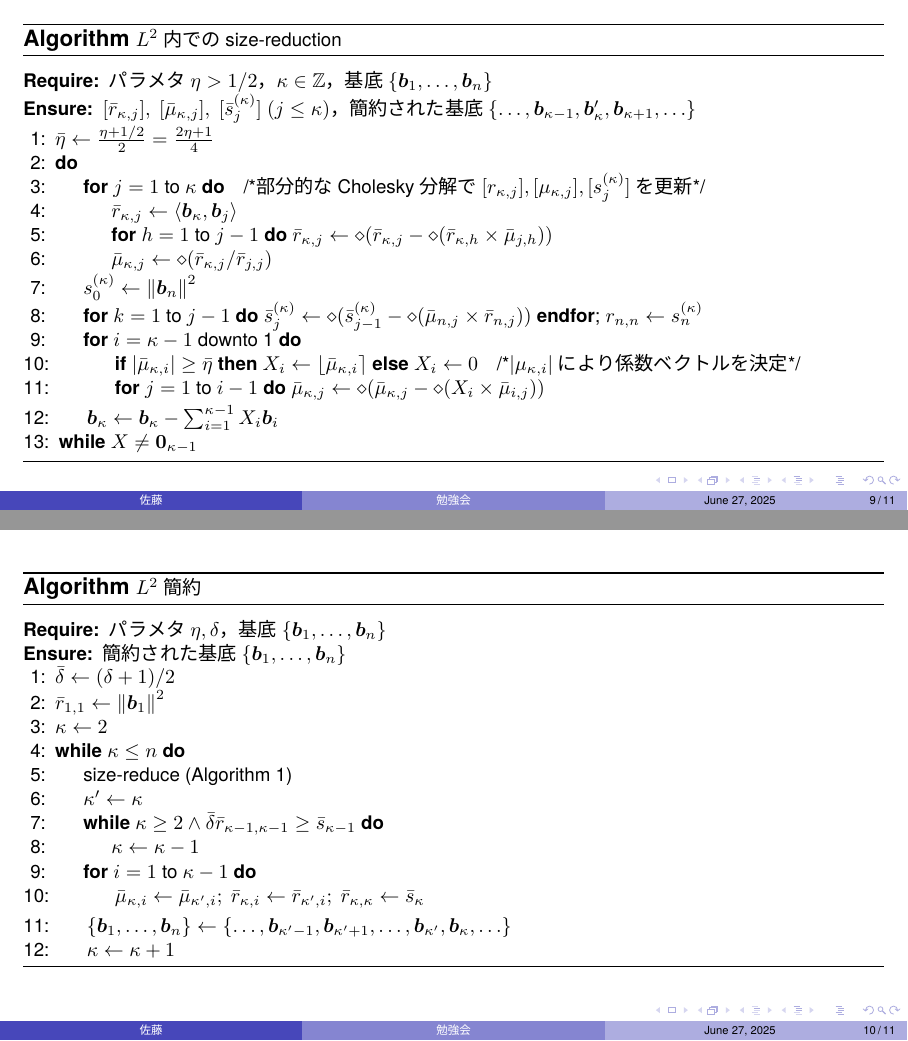
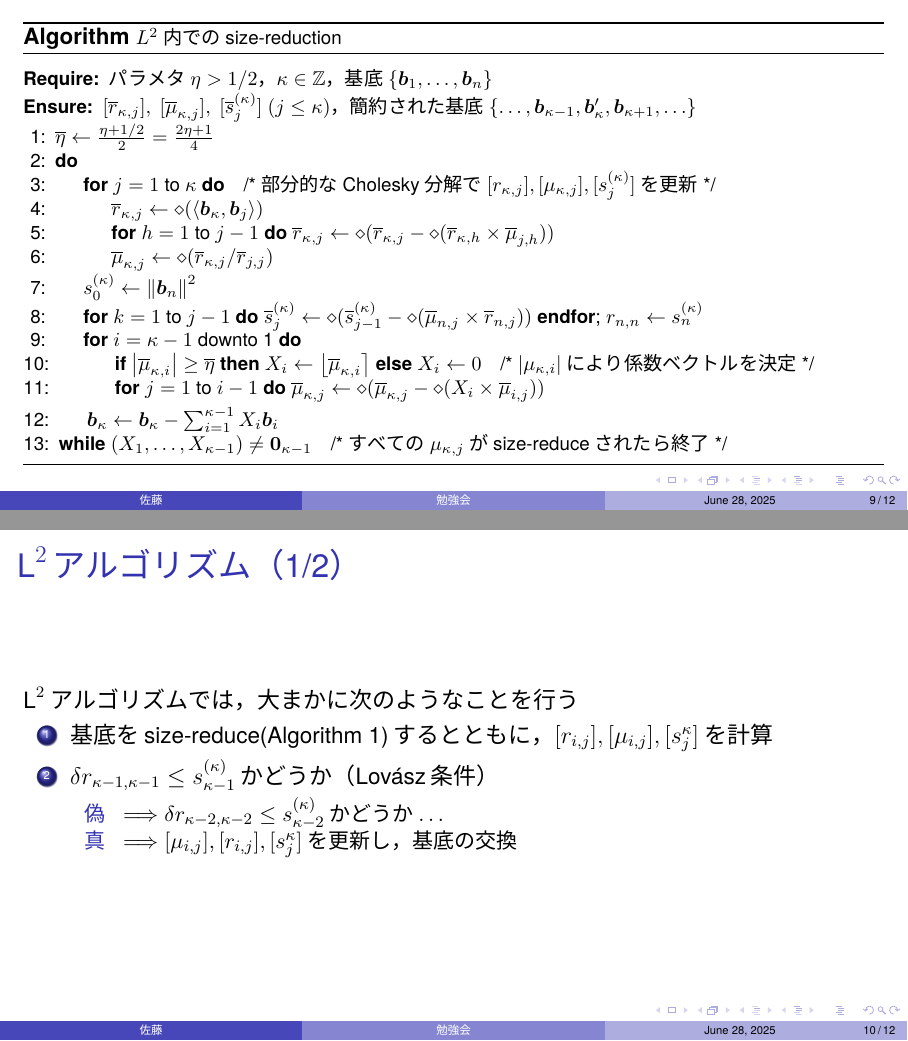
Before and after one commit to satoshin-des/LatticeReduceSeminorTeX, LaTeX slides (Main.tex): pages 9 and 10 of 11 before the commit and pages 9 and 10 of 12 after it, joined at a grey line. The pictures show the PDF file Main.pdf that the author committed with the source.

Commit message:
L2簡約に関する部分を加筆

```diff
--- a/Main.tex
+++ b/Main.tex
@@ -139,7 +139,8 @@ $\norm{\bm{c}_{\kappa-2}^\star}^2=\norm{\bm{b}_{\kappa-2}^\star}^2,~\norm{\bm{c}
 \begin{align*}
     \text{式}\eqref{lovasz_after_swap}&\iff \delta\norm{\bm{b}_{\kappa-2}^\star}^2\le \norm{\pi_{\kappa-1}(\bm{b}_\kappa)}^2+\mu_{\kappa-1, \kappa-2}\norm{\bm{b}_{\kappa-2}^\star}^2\\
     &\iff \delta r_{\kappa-2, \kappa-2}\le \mu_{\kappa, \kappa-1}\norm{\bm{b}_{\kappa-1}^\star}^2+\norm{\bm{b}_\kappa^\star}^2+\mu_{\kappa-1, \kappa-2}\norm{\bm{b}_{\kappa-2}^\star}^2\\
-    &\iff \delta r_{\kappa-2, \kappa-2}\le \norm{\bm{b}_\kappa}^2-\sum_{j=1}^{\kappa-3}\mu_{\kappa, j}r_{\kappa, j}\norm{\bm{b}_j^\star}^2=s_{\kappa-2}^{(\kappa)}
+    &\iff \delta r_{\kappa-2, \kappa-2}\le \norm{\bm{b}_\kappa}^2-\sum_{j=1}^{\kappa-3}\mu_{\kappa, j}r_{\kappa, j}\norm{\bm{b}_j^\star}^2\\
+    &\iff \delta r_{\kappa-2, \kappa-2}\le s_{\kappa-2}^{(\kappa)}
 \end{align*}
 になるので，$[s_j^{(i)}]$を持っておくと\textbf{追加のコストなく}次の条件に移れる
 \end{frame}
@@ -151,7 +152,8 @@ $\text{L}^2$内でのsize-reductionでは，大まかに次のことを行う
     \item $\abs{\mu_{\kappa, j}}\ge \frac{\eta+\frac{1}{2}}{2}$のとき
     \begin{itemize}
         \item $\bm{b}_\kappa\gets \bm{b}_\kappa-\round{\mu_{\kappa, j}}\bm{b}_j$で$\abs{\mu_{\kappa, j}}\le 1/2$なるように基底を更新
-        \item それに合わせて$[r_{\kappa, j}], [\mu_{\kappa, j}], [s_j^{(\kappa)}]$も更新
+        \item それに合わせて$[r_{\kappa, j}], [\mu_{\kappa, j}], [s_j^{(\kappa)}]$も更新\\
+        \quad\quad\quad※~条件$\abs{\mu_{\kappa, j}}\ge \frac{\eta+\frac{1}{2}}{2}$は$\eta\to\frac{1}{2}+$のとき$\abs{\mu_{\kappa, j}}> \frac{1}{2}$
     \end{itemize}
 \end{enumerate}
 \end{frame}
@@ -163,35 +165,47 @@ $\text{L}^2$内でのsize-reductionでは，大まかに次のことを行う
         \caption{\footnotesize $L^2$内でのsize-reduction}
         \label{alg_size_L2}
         \Require{パラメタ$\eta>1/2$，$\kappa\in\mathbb{Z}$，基底$\{\bm{b}_1,\ldots, \bm{b}_n\}$}
-        \Ensure{$[\bar{r}_{\kappa, j}],~[\bar{\mu}_{\kappa, j}],~[\bar{s}_j^{(\kappa)}]~(j\le \kappa)$，簡約された基底$\{\ldots,\bm{b}_{\kappa-1},\bm{b}_{\kappa}',\bm{b}_{\kappa+1},\ldots\}$}
-        \State $\bar{\eta}\gets\frac{\eta+1/2}{2}=\frac{2\eta+1}{4}$
+        \Ensure{$[\overline{r}_{\kappa, j}],~[\overline{\mu}_{\kappa, j}],~[\overline{s}_j^{(\kappa)}]~(j\le \kappa)$，簡約された基底$\{\ldots,\bm{b}_{\kappa-1},\bm{b}_{\kappa}',\bm{b}_{\kappa+1},\ldots\}$}
+        \State $\overline{\eta}\gets\frac{\eta+1/2}{2}=\frac{2\eta+1}{4}$
         \Do
             \For{$j=1$ to $\kappa$}\Comment{部分的なCholesky分解で$[r_{\kappa, j}], [\mu_{\kappa, j}], [s_{j}^{(\kappa)}]$を更新}
-                \State $\bar{r}_{\kappa, j}\gets \langle\bm{b}_\kappa, \bm{b}_j\rangle$
-                \State \textbf{for} $h=1$ to $j-1$ \textbf{do} $\bar{r}_{\kappa, j}\gets \diamond(\bar{r}_{\kappa, j}-\diamond(\bar{r}_{\kappa, h}\times\bar{\mu}_{j, h}))$
-                \State $\bar{\mu}_{\kappa, j}\gets \diamond(\bar{r}_{\kappa, j}/\bar{r}_{j, j})$
+                \State $\overline{r}_{\kappa, j}\gets \diamond(\langle\bm{b}_\kappa, \bm{b}_j\rangle)$
+                \State \textbf{for} $h=1$ to $j-1$ \textbf{do} $\overline{r}_{\kappa, j}\gets \diamond(\overline{r}_{\kappa, j}-\diamond(\overline{r}_{\kappa, h}\times\overline{\mu}_{j, h}))$
+                \State $\overline{\mu}_{\kappa, j}\gets \diamond(\overline{r}_{\kappa, j}/\overline{r}_{j, j})$
             \EndFor
             \State $s_0^{(\kappa)}\gets \norm{\bm{b}_n}^2$
-            \State \textbf{for} $k = 1$ to $j-1$ \textbf{do} $\bar{s}_j^{(\kappa)}\gets \diamond(\bar{s}_{j-1}^{(\kappa)}-\diamond(\bar{\mu}_{n, j}\times\bar{r}_{n, j}))$~\textbf{endfor};~$r_{n, n}\gets s_n^{(\kappa)}$
+            \State \textbf{for} $k = 1$ to $j-1$ \textbf{do} $\overline{s}_j^{(\kappa)}\gets \diamond(\overline{s}_{j-1}^{(\kappa)}-\diamond(\overline{\mu}_{n, j}\times\overline{r}_{n, j}))$~\textbf{endfor};~$r_{n, n}\gets s_n^{(\kappa)}$
             \For{$i=\kappa-1$ downto 1}
-                \State \textbf{if} $\abs{\bar{\mu}_{\kappa, i}}\ge \bar{\eta}$ \textbf{then} $X_i\gets \round{\bar{\mu}_{\kappa, i}}$ \textbf{else} $X_i\gets 0$\Comment{$\abs{\mu_{\kappa, i}}$により係数ベクトルを決定}
-                \State \textbf{for} $j=1$ to $i-1$ \textbf{do} $\bar{\mu}_{\kappa, j}\gets \diamond(\bar{\mu}_{\kappa, j}-\diamond(X_i\times\bar{\mu}_{i, j}))$
+                \State \textbf{if} $\abs{\overline{\mu}_{\kappa, i}}\ge \overline{\eta}$ \textbf{then} $X_i\gets \round{\overline{\mu}_{\kappa, i}}$ \textbf{else} $X_i\gets 0$\Comment{$\abs{\mu_{\kappa, i}}$により係数ベクトルを決定}
+                \State \textbf{for} $j=1$ to $i-1$ \textbf{do} $\overline{\mu}_{\kappa, j}\gets \diamond(\overline{\mu}_{\kappa, j}-\diamond(X_i\times\overline{\mu}_{i, j}))$
             \EndFor
             \State $\bm{b}_\kappa\gets \bm{b}_\kappa-\sum_{i=1}^{\kappa-1}X_i\bm{b}_i$
-        \doWhile{$X\ne \bm{0}_{\kappa-1}$}
+        \doWhile{$(X_1,\ldots,X_{\kappa-1})\ne \bm{0}_{\kappa-1}$}\Comment{すべての$\mu_{\kappa, j}$がsize-reduceされたら終了}
     \end{algorithmic}
 \end{algorithm}
 \end{frame}
 
-\begin{frame}
+\begin{frame}{$\text{L}^2$アルゴリズム（1/2）}
+$\text{L}^2$アルゴリズムでは，大まかに次のようなことを行う
+\begin{enumerate}
+    \item 基底をsize-reduce(Algorithm~\ref{alg_size_L2})するとともに，$[r_{i, j}], [\mu_{i, j}], [s_j^{\kappa}]$を計算
+    \item $\delta r_{\kappa-1, \kappa-1}\le s_{\kappa-1}^{(\kappa)}$かどうか（Lov\'asz条件）
+    \begin{itemize}
+        \item[偽] $\implies$$\delta r_{\kappa-2, \kappa-2}\le s_{\kappa-2}^{(\kappa)}$かどうか$\ldots$
+        \item[真] $\implies$$[\mu_{i, j}], [r_{i, j}], [s_j^{\kappa}]$を更新し，基底の交換
+    \end{itemize}
+\end{enumerate}
+\end{frame}
+
+\begin{frame}{$\text{L}^2$アルゴリズム（2/2）}
 \begin{algorithm}[H]
     \footnotesize
     \begin{algorithmic}[1]
         \caption{\footnotesize $L^2$簡約}
         \label{alg_L2}
-        \Require{パラメタ$\eta, \delta$，基底$\{\bm{b}_1,\ldots,\bm{b}_n\}$}
+        \Require{パラメタ$\frac{1}{4}<\delta<1, \frac{1}{2}<\eta<\sqrt{\delta}$，基底$\{\bm{b}_1,\ldots,\bm{b}_n\}$}
         \Ensure{簡約された基底$\{\bm{b}_1,\ldots,\bm{b}_n\}$}
-        \State $\bar{\delta}\gets(\delta+1)/2$
-        \State $\bar{r}_{1,1}\gets\norm{\bm{b}_1}^2$
+        \State $\overline{\delta}\gets(\delta+1)/2$
+        \State $\overline{r}_{1,1}\gets\diamond(\norm{\bm{b}_1}^2)$
         \State $\kappa\gets 2$
         \While{$\kappa\le n$}
@@ -199,9 +213,9 @@ $\text{L}^2$内でのsize-reductionでは，大まかに次のことを行う
             \State $\kappa'\gets\kappa$
-            \While{$\kappa\ge 2 \land \bar{\delta}\bar{r}_{\kappa-1, \kappa-1}\ge \bar{s}_{\kappa-1}$}
-                \State $\kappa\gets\kappa-1$
+            \While{$\kappa\ge 2 \land \overline{\delta}\overline{r}_{\kappa-1, \kappa-1}\ge \overline{s}_{\kappa-1}^{(\kappa')}$}\Comment{Lov\'asz条件}
+                \State $\kappa\gets\kappa-1$\Comment{基底の交換は後回し}
             \EndWhile
             \For{$i=1$ to $\kappa-1$}
-                \State $\bar{\mu}_{\kappa, i}\gets\bar{\mu}_{\kappa', i};~\bar{r}_{\kappa, i}\gets\bar{r}_{\kappa', i};~\bar{r}_{\kappa, \kappa}\gets\bar{s}_{\kappa}$
+                \State $\overline{\mu}_{\kappa, i}\gets\overline{\mu}_{\kappa', i};~\overline{r}_{\kappa, i}\gets\overline{r}_{\kappa', i};~\overline{r}_{\kappa, \kappa}\gets\overline{s}_{\kappa}^{(\kappa')}$
             \EndFor
             \State $\{\bm{b}_1,\ldots,\bm{b}_n\}\gets\{\ldots, \bm{b}_{\kappa'-1}, \bm{b}_{\kappa'+1},\ldots,\bm{b}_{\kappa'}, \bm{b}_\kappa, \ldots\}$
             \State $\kappa\gets \kappa+1$
```
Also changed, not shown: Main.pdf, Main.tex (4 more changed lines).
